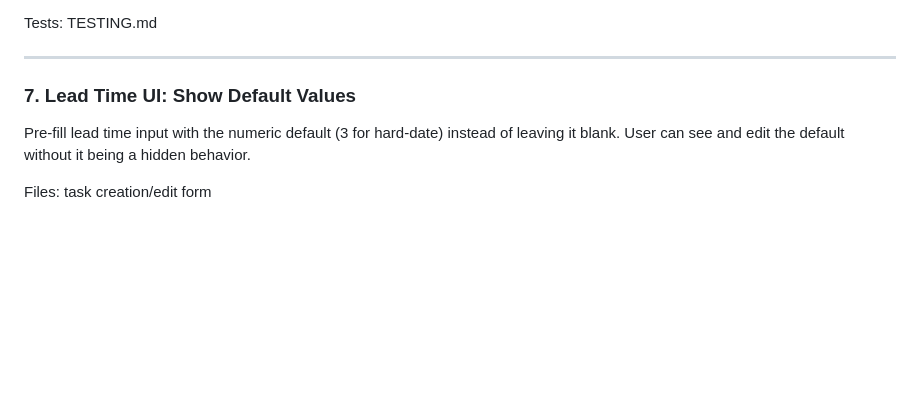
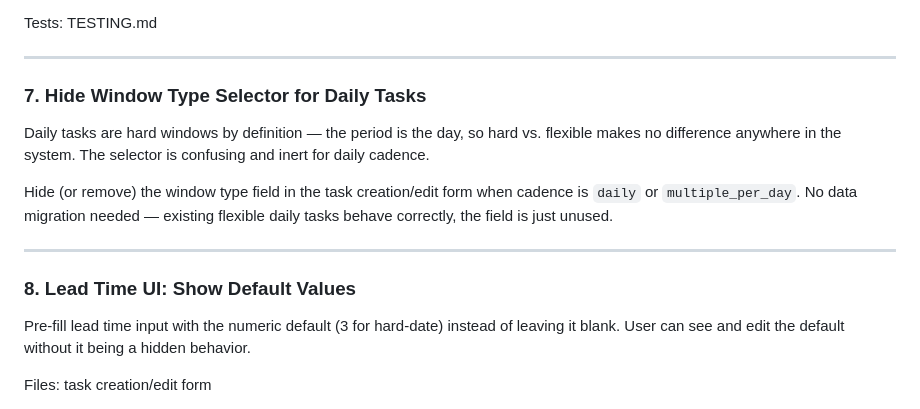
Before and after one commit to bdemann/the-bureau, a Markdown page: docs/implementation-roadmap.md, the part around the change. Drawn GitHub-style; blank space fills up the shorter version.

```diff
--- a/docs/implementation-roadmap.md
+++ b/docs/implementation-roadmap.md
@@ -117,7 +117,15 @@ Tests: TESTING.md
 
 ---
 
-### 7. Lead Time UI: Show Default Values
+### 7. Hide Window Type Selector for Daily Tasks
+
+Daily tasks are hard windows by definition — the period is the day, so hard vs. flexible makes no difference anywhere in the system. The selector is confusing and inert for daily cadence.
+
+Hide (or remove) the window type field in the task creation/edit form when cadence is `daily` or `multiple_per_day`. No data migration needed — existing flexible daily tasks behave correctly, the field is just unused.
+
+---
+
+### 8. Lead Time UI: Show Default Values
 
 Pre-fill lead time input with the numeric default (3 for hard-date) instead of leaving it blank. User can see and edit the default without it being a hidden behavior.
 
```
Also changed, not shown: docs/open-design-questions.md (+20 -0 lines).
